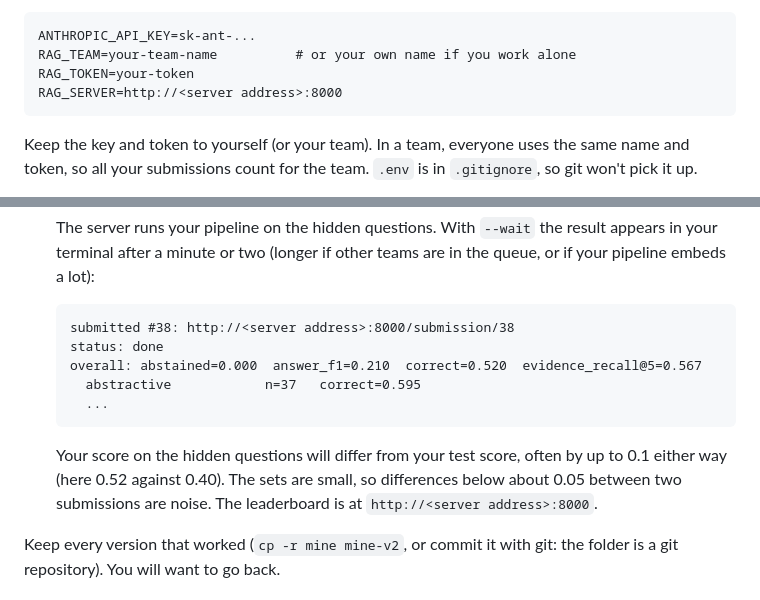
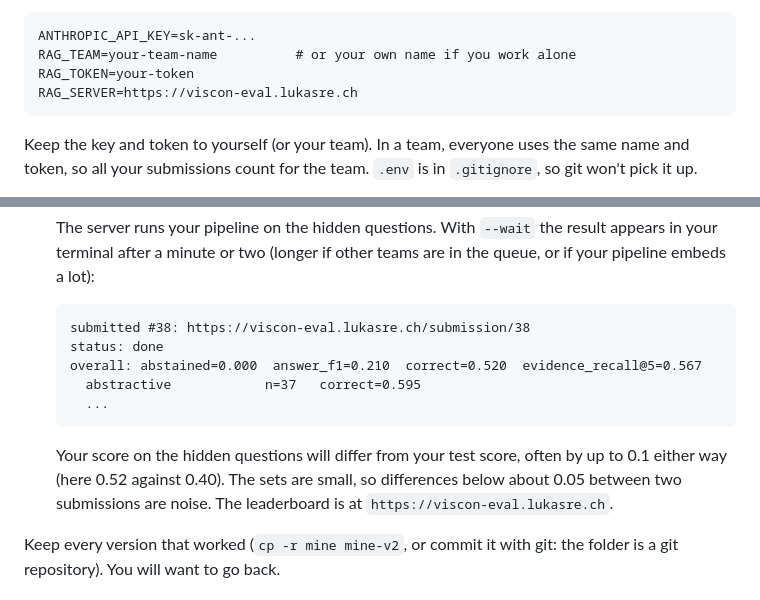
Before and after one commit to lukasredev/rag, a Markdown page: START_HERE.md, 2 parts joined by grey strips. GitHub-like rendering.

````diff
--- a/START_HERE.md
+++ b/START_HERE.md
@@ -35,7 +35,7 @@ the "team" is just you: one name and one token, the same as for a team.
 ANTHROPIC_API_KEY=sk-ant-...
 RAG_TEAM=your-team-name          # or your own name if you work alone
 RAG_TOKEN=your-token
-RAG_SERVER=http://<server address>:8000
+RAG_SERVER=https://viscon-eval.lukasre.ch
 ```
 
 Keep the key and token to yourself (or your team). In a team, everyone uses the same name and token, so
@@ -160,7 +160,7 @@ Count them. The most common reason is where your first change should go.
    after a minute or two (longer if other teams are in the queue, or if your pipeline embeds a lot):
 
    ```
-   submitted #38: http://<server address>:8000/submission/38
+   submitted #38: https://viscon-eval.lukasre.ch/submission/38
    status: done
    overall: abstained=0.000  answer_f1=0.210  correct=0.520  evidence_recall@5=0.567
      abstractive            n=37   correct=0.595
@@ -169,7 +169,7 @@ Count them. The most common reason is where your first change should go.
 
    Your score on the hidden questions will differ from your test score, often by up to 0.1 either way
    (here 0.52 against 0.40). The sets are small, so differences below about 0.05 between two submissions are
-   noise. The leaderboard is at `http://<server address>:8000`.
+   noise. The leaderboard is at `https://viscon-eval.lukasre.ch`.
 
 Keep every version that worked (`cp -r mine mine-v2`, or commit it with git: the folder is a git repository).
 You will want to go back.
````
Also changed, not shown: README.md (+1 -1 lines).
